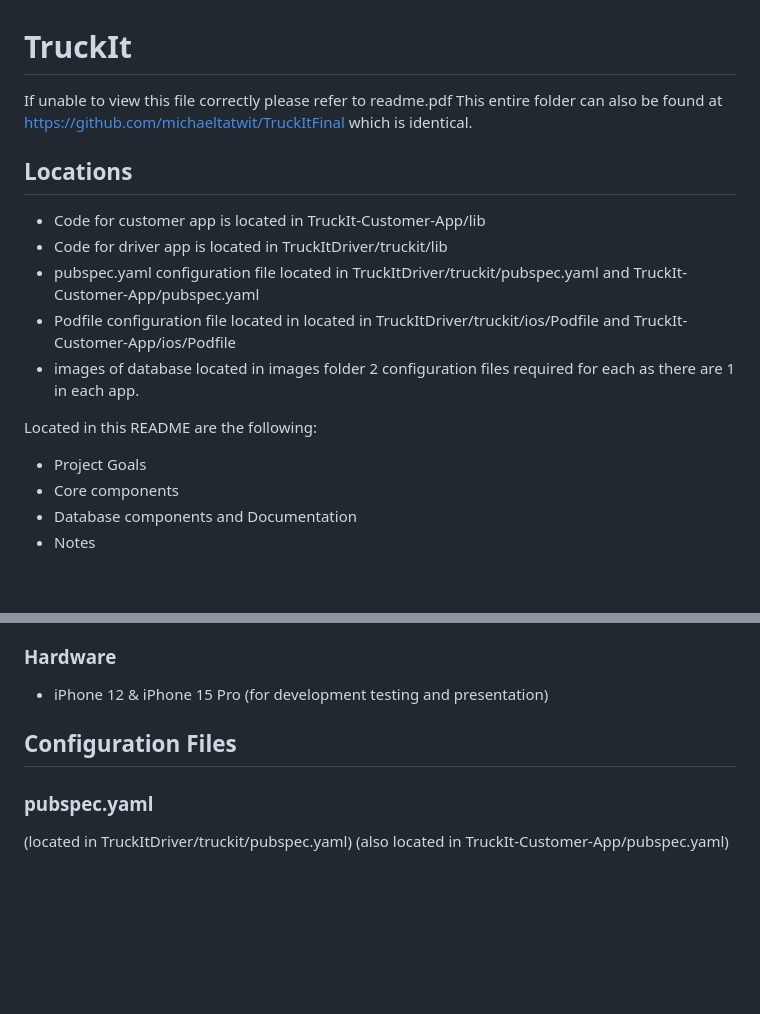
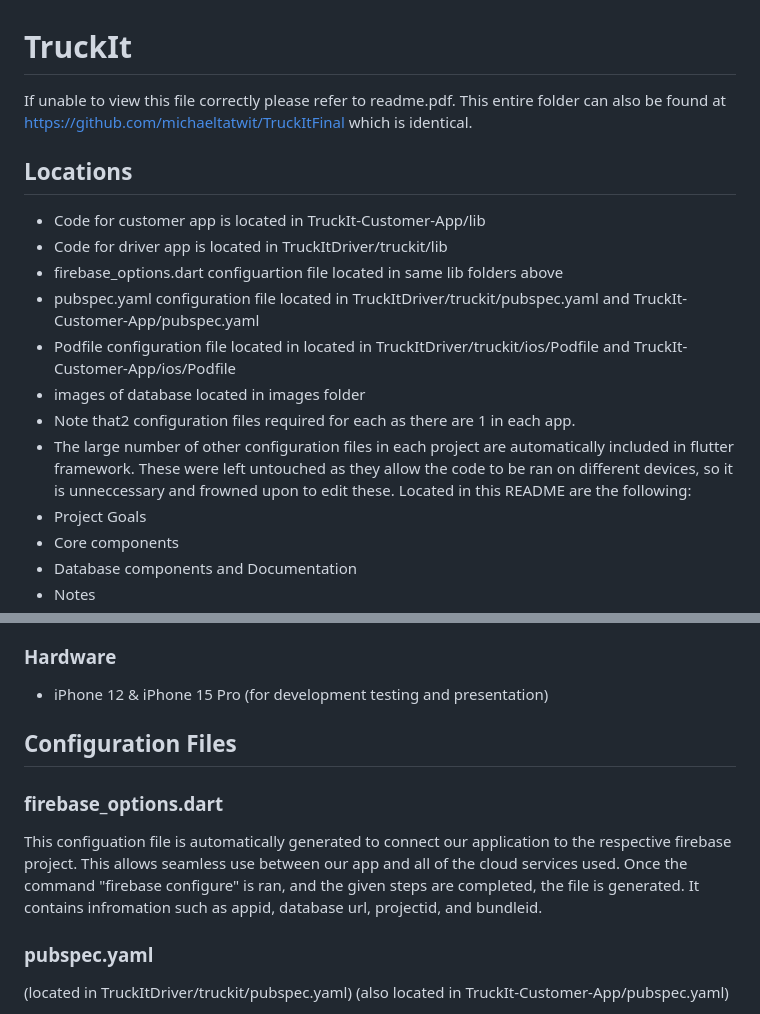
Before and after one commit to michaeltatwit/TruckItFinal, a Markdown page: README.md, 2 parts joined by grey strips. GitHub-like rendering; blank space fills up the shorter version.

```diff
--- a/README.md
+++ b/README.md
@@ -1,14 +1,15 @@
 # TruckIt
-If unable to view this file correctly please refer to readme.pdf
+If unable to view this file correctly please refer to readme.pdf.
 This entire folder can also be found at https://github.com/michaeltatwit/TruckItFinal which is identical.
 ## Locations
 - Code for customer app is located in TruckIt-Customer-App/lib
 - Code for driver app is located in TruckItDriver/truckit/lib
+- firebase_options.dart configuartion file located in same lib folders above
 - pubspec.yaml configuration file located in TruckItDriver/truckit/pubspec.yaml and TruckIt-Customer-App/pubspec.yaml
 - Podfile configuration file located in located in TruckItDriver/truckit/ios/Podfile and TruckIt-Customer-App/ios/Podfile
 - images of database located in images folder
-2 configuration files required for each as there are 1 in each app.
-
+- Note that2 configuration files required for each as there are 1 in each app.
+- The large number of other configuration files in each project are automatically included in flutter framework. These were left untouched as they allow the code to be ran on different devices, so it is unneccessary and frowned upon to edit these.
 Located in this README are the following:
 - Project Goals
 - Core components
@@ -81,6 +82,8 @@ Firebase was managed using Google's console at console.firebase.google.com which
 - iPhone 12 & iPhone 15 Pro (for development testing and presentation)
 
 ## Configuration Files
+### firebase_options.dart
+This configuation file is automatically generated to connect our application to the respective firebase project. This allows seamless use between our app and all of the cloud services used. Once the command "firebase configure" is ran, and the given steps are completed, the file is generated. It contains infromation such as appid, database url, projectid, and bundleid.
 ### pubspec.yaml
 (located in TruckItDriver/truckit/pubspec.yaml)
 (also located in TruckIt-Customer-App/pubspec.yaml)
```
